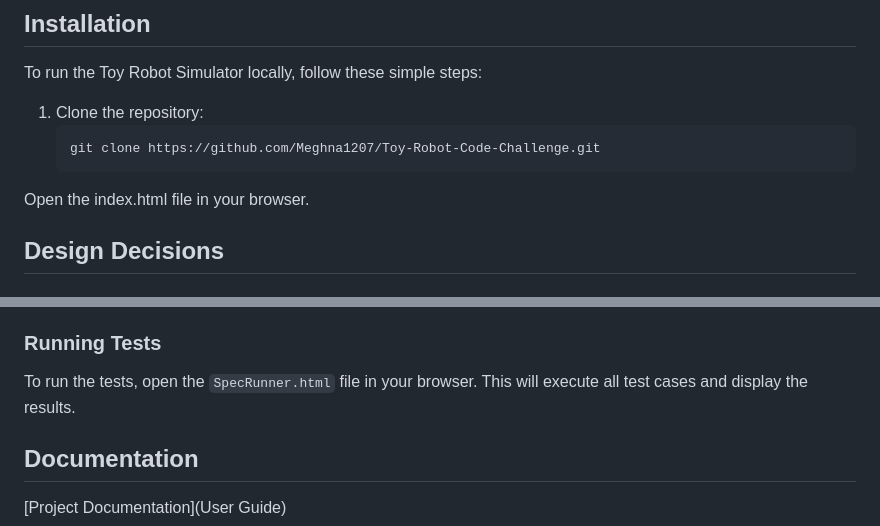
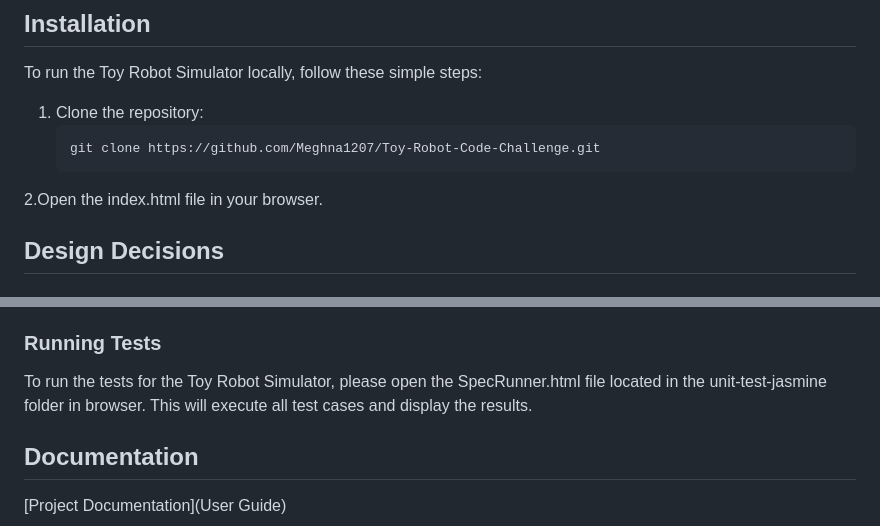
Before and after one commit to Meghna1207/Toy-Robot-Code-Challenge, a Markdown page: README.md, 2 parts joined by grey strips. Drawn GitHub-style.

````diff
--- a/README.md
+++ b/README.md
@@ -20,7 +20,7 @@ To run the Toy Robot Simulator locally, follow these simple steps:
 1. Clone the repository:
    ```bash
    git clone https://github.com/Meghna1207/Toy-Robot-Code-Challenge.git
-Open the index.html file in your browser.
+ 2.Open the index.html file in your browser.
 
 ## Design Decisions
 ### Grid Size
@@ -63,7 +63,7 @@ The following key functionalities have been tested:
 
 ### Running Tests
 
-To run the tests, open the `SpecRunner.html` file in your browser. This will execute all test cases and display the results.
+To run the tests for the Toy Robot Simulator, please open the SpecRunner.html file located in the unit-test-jasmine folder in browser. This will execute all test cases and display the results.
 
 
   ## Documentation
````
